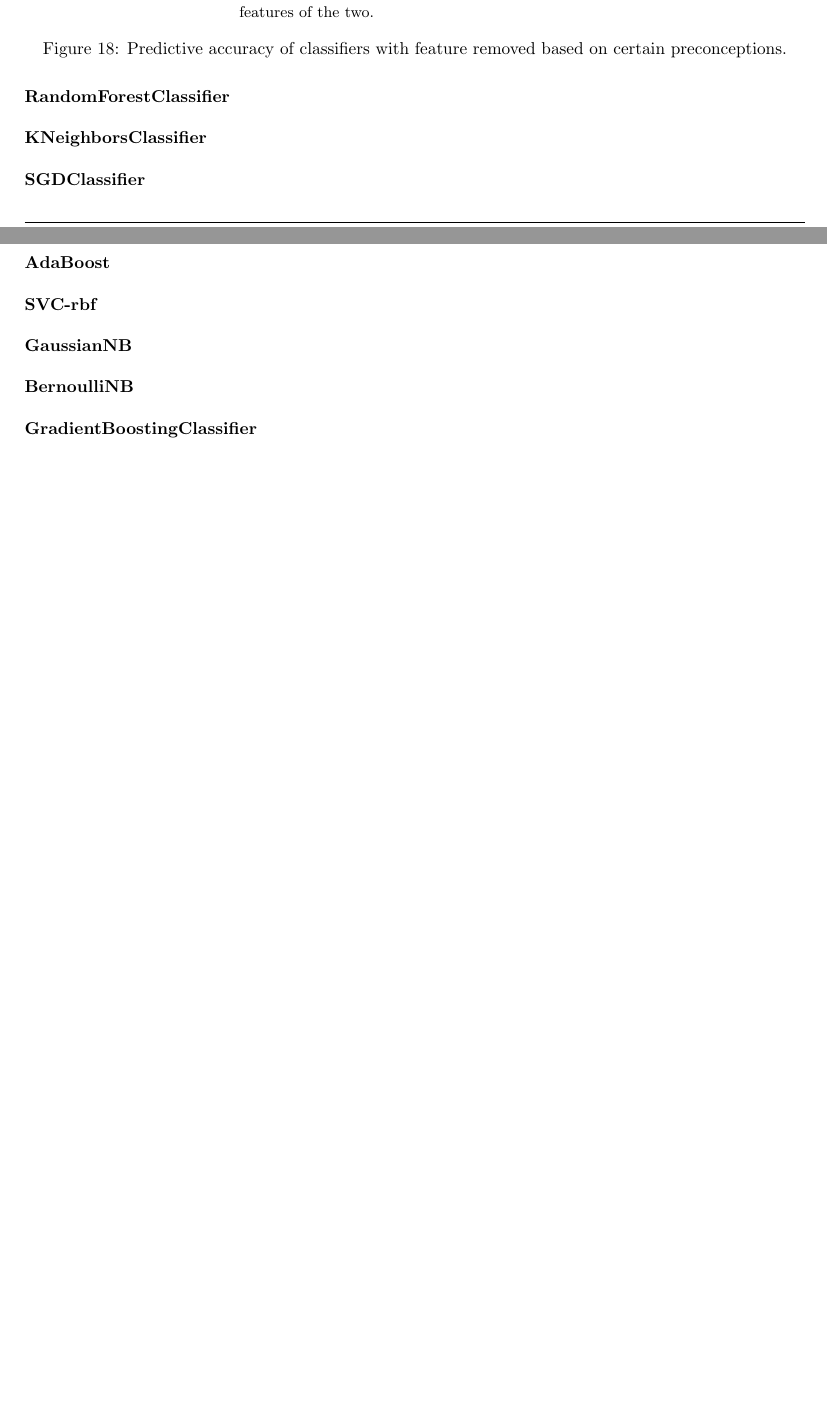
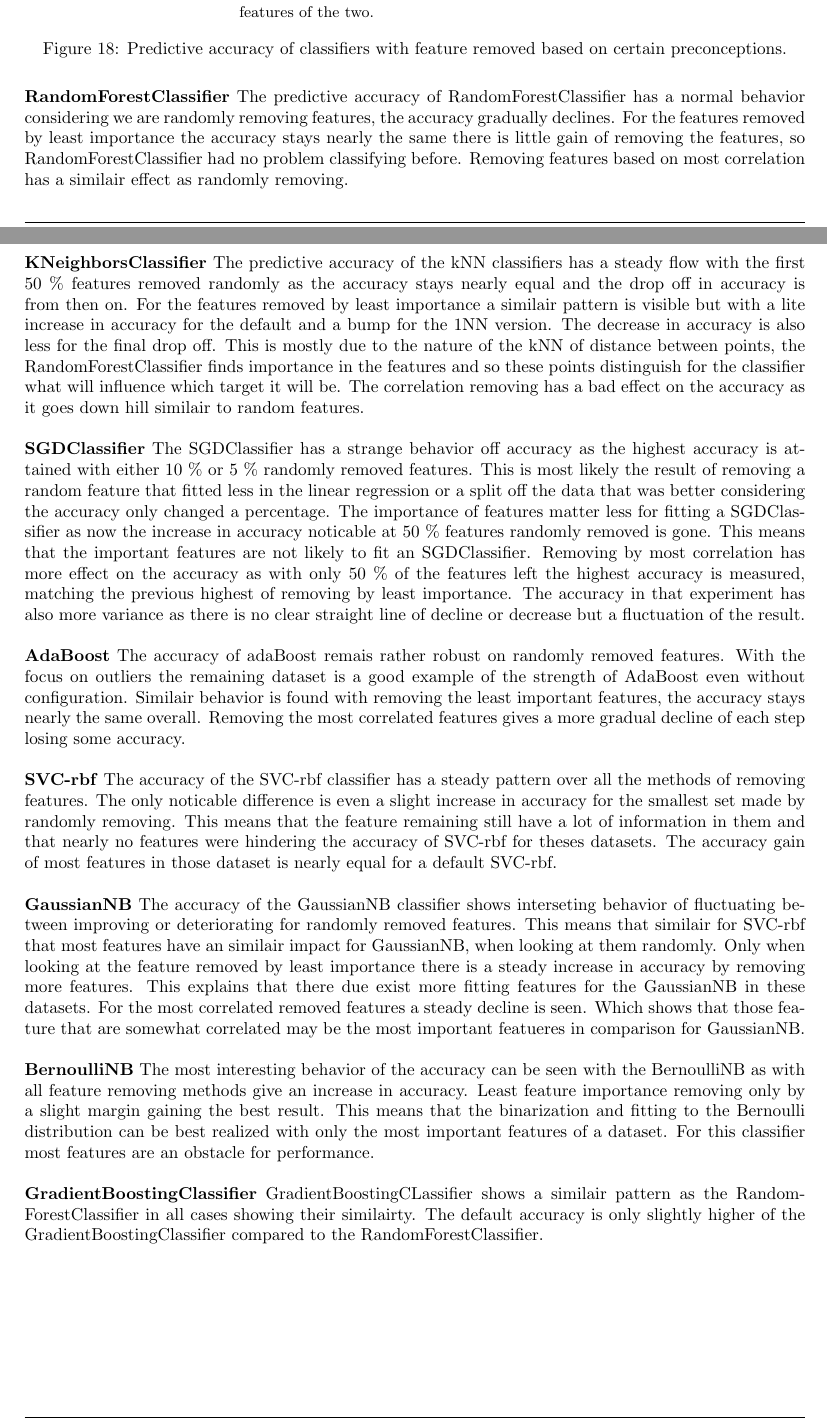
Before and after one commit to lieeuwos/Primitive_annotations, a LaTeX paper (doc/main.tex): two parts of pages 30 and 31 of 46, joined at a grey line, cut so that both start at the same text, the shorter picture padded with empty space. Compiled offline with pdfLaTeX.

Commit message:
Doc: completed feature removing

```diff
--- a/doc/main.tex
+++ b/doc/main.tex
@@ -862,21 +862,21 @@ Randomly removing features, based on least importance or based on most correlati
 	\label{fig:Rem}
 \end{figure}
 
-\textbf{RandomForestClassifier}    \\
+\textbf{RandomForestClassifier} The predictive accuracy of RandomForestClassifier has a normal behavior considering we are randomly removing features, the accuracy gradually declines. For the features removed by least importance the accuracy stays nearly the same there is little gain of removing the features, so RandomForestClassifier had no problem classifying before. Removing features based on most correlation has a similair effect as randomly removing. \\
 
-\textbf{KNeighborsClassifier} \\
+\textbf{KNeighborsClassifier}  The predictive accuracy of the kNN classifiers has a steady flow with the first 50 $\%$ features removed randomly as the accuracy stays nearly equal and the drop off in accuracy is from then on. For the features removed by least importance a similair pattern is visible but with a lite increase in accuracy for the default and a bump for the 1NN version. The decrease in accuracy is also less for the final drop off. This is mostly due to the nature of the kNN of distance between points, the RandomForestClassifier finds importance in the features and so these points distinguish for the classifier what will influence which target it will be. The correlation removing has a bad effect on the accuracy as it goes down hill similair to random features.  \\
 
-\textbf{SGDClassifier} \\
+\textbf{SGDClassifier} The SGDClassifier has a strange behavior off accuracy as the highest accuracy is attained with either 10 $\%$ or 5 $\%$ randomly removed features. This is most likely the result of removing a random feature that fitted less in the linear regression or a split off the data that was better considering the accuracy only changed a percentage. The importance of features matter less for fitting a SGDClassifier as now the increase in accuracy noticable at 50 $\%$ features randomly removed is gone. This means that the important features are not likely to fit an SGDClassifier. Removing by most correlation has more effect on the accuracy as with only 50 $\%$ of the features left the highest accuracy is measured, matching the previous highest of removing by least importance. The accuracy in that experiment has also more variance as there is no clear straight line of decline or decrease but a fluctuation of the result.   \\
 
-\textbf{AdaBoost} \\
+\textbf{AdaBoost} The accuracy of adaBoost remais rather robust on randomly removed features. With the focus on outliers the remaining dataset is a good example of the strength of AdaBoost even without configuration. Similair behavior is found with removing the least important features, the accuracy stays nearly the same overall. Removing the most correlated features gives a more gradual decline of each step losing some accuracy.   \\
 
-\textbf{SVC-rbf} \\
+\textbf{SVC-rbf} The accuracy of the SVC-rbf classifier has a steady pattern over all the methods of removing features. The only noticable difference is even a slight increase in accuracy for the smallest set made by randomly removing. This means that the feature remaining still have a lot of information in them and that nearly no features were hindering the accuracy of SVC-rbf for theses datasets. The accuracy gain of most features in those dataset is nearly equal for a default SVC-rbf.   \\
 
-\textbf{GaussianNB} \\
+\textbf{GaussianNB} The accuracy of the GaussianNB classifier shows interseting behavior of fluctuating between improving or deteriorating for randomly removed features. This means that similair for SVC-rbf that most features have an similair impact for GaussianNB, when looking at them randomly. Only when looking at the feature removed by least importance there is a steady increase in accuracy by removing more features. This explains that there due exist more fitting features for the GaussianNB in these datasets. For the most correlated removed features a steady decline is seen. Which shows that those feature that are somewhat correlated may be the most important featueres in comparison for GaussianNB. \\
 
-\textbf{BernoulliNB} \\
+\textbf{BernoulliNB} The most interesting behavior of the accuracy can be seen with the BernoulliNB as with all feature removing methods give an increase in accuracy. Least feature importance removing only by a slight margin gaining the best result. This means that the binarization and fitting to the Bernoulli distribution can be best realized with only the most important features of a dataset. For this classifier most features are an obstacle for performance. \\
 
-\textbf{GradientBoostingClassifier} \\
+\textbf{GradientBoostingClassifier} GradientBoostingCLassifier shows a similair pattern as the RandomForestClassifier in all cases showing their similairty. The default accuracy is only slightly higher of the GradientBoostingClassifier compared to the RandomForestClassifier. \\
 
 
 \newpage
```
Also changed, not shown: 1 other file.
